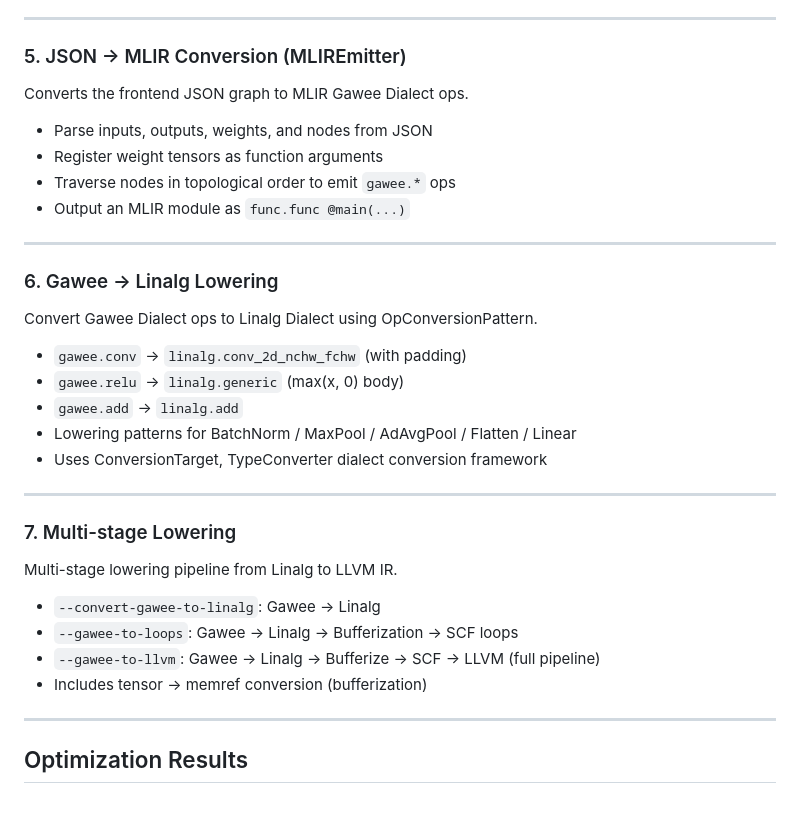
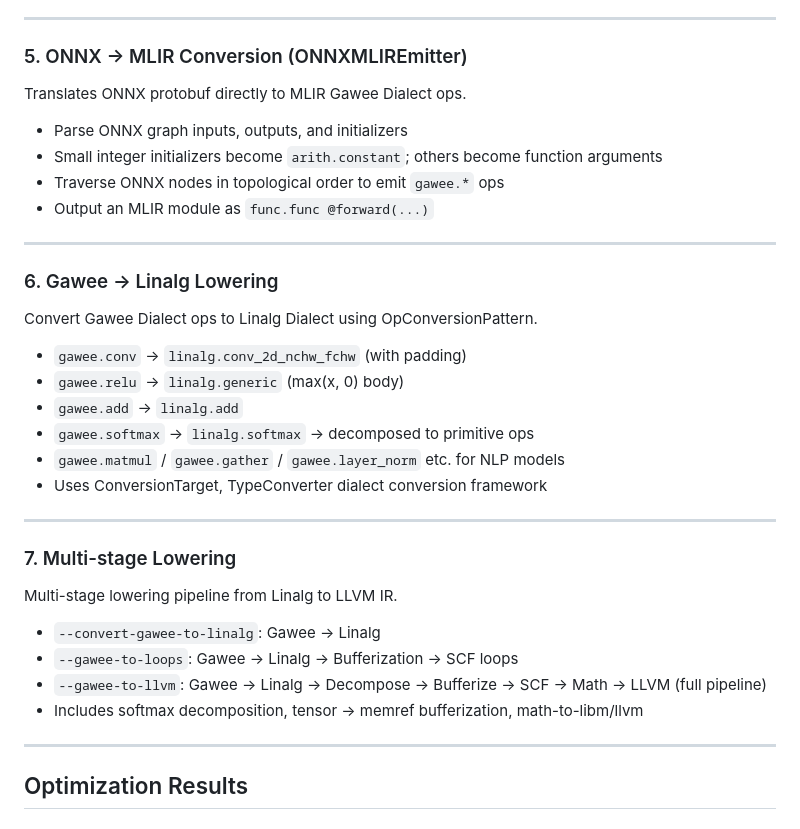
Before and after one commit to fwangdo/Gawee, a Markdown page: README.md, the part around one of its changes. Drawn GitHub-style.

```diff
--- a/README.md
+++ b/README.md
@@ -89,14 +95,14 @@ Custom MLIR Dialect for DL ops defined using TableGen.
 
 ---
 
-### 5. JSON → MLIR Conversion (MLIREmitter)
+### 5. ONNX → MLIR Conversion (ONNXMLIREmitter)
 
-Converts the frontend JSON graph to MLIR Gawee Dialect ops.
+Translates ONNX protobuf directly to MLIR Gawee Dialect ops.
 
-- Parse inputs, outputs, weights, and nodes from JSON
-- Register weight tensors as function arguments
-- Traverse nodes in topological order to emit `gawee.*` ops
-- Output an MLIR module as `func.func @main(...)`
+- Parse ONNX graph inputs, outputs, and initializers
+- Small integer initializers become `arith.constant`; others become function arguments
+- Traverse ONNX nodes in topological order to emit `gawee.*` ops
+- Output an MLIR module as `func.func @forward(...)`
 
 ---
 
@@ -107,7 +113,8 @@ Convert Gawee Dialect ops to Linalg Dialect using OpConversionPattern.
 - `gawee.conv` → `linalg.conv_2d_nchw_fchw` (with padding)
 - `gawee.relu` → `linalg.generic` (max(x, 0) body)
 - `gawee.add` → `linalg.add`
-- Lowering patterns for BatchNorm / MaxPool / AdAvgPool / Flatten / Linear
+- `gawee.softmax` → `linalg.softmax` → decomposed to primitive ops
+- `gawee.matmul` / `gawee.gather` / `gawee.layer_norm` etc. for NLP models
 - Uses ConversionTarget, TypeConverter dialect conversion framework
 
 ---
@@ -118,8 +125,8 @@ Multi-stage lowering pipeline from Linalg to LLVM IR.
 
 - `--convert-gawee-to-linalg`: Gawee → Linalg
 - `--gawee-to-loops`: Gawee → Linalg → Bufferization → SCF loops
-- `--gawee-to-llvm`: Gawee → Linalg → Bufferize → SCF → LLVM (full pipeline)
-- Includes tensor → memref conversion (bufferization)
+- `--gawee-to-llvm`: Gawee → Linalg → Decompose → Bufferize → SCF → Math → LLVM (full pipeline)
+- Includes softmax decomposition, tensor → memref bufferization, math-to-libm/llvm
 
 ---
 
```
Also changed, not shown: other parts of README.md (+34 -28 lines).
